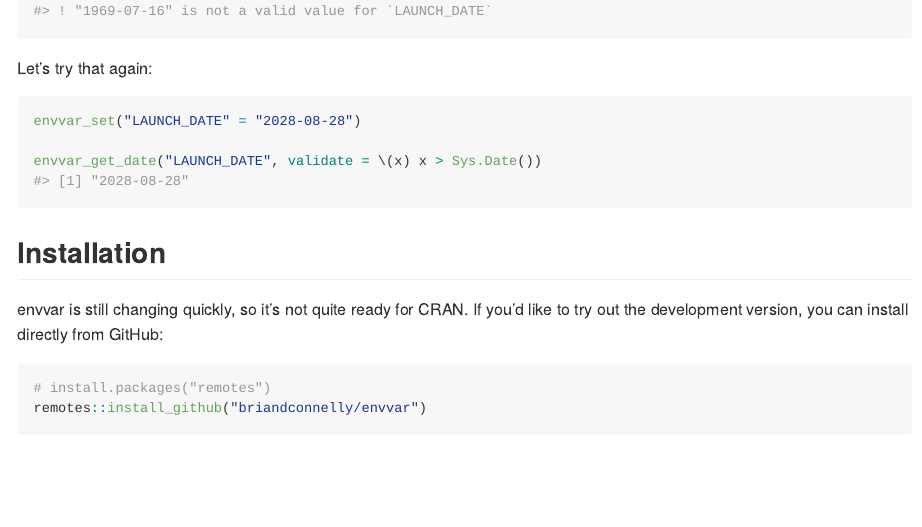
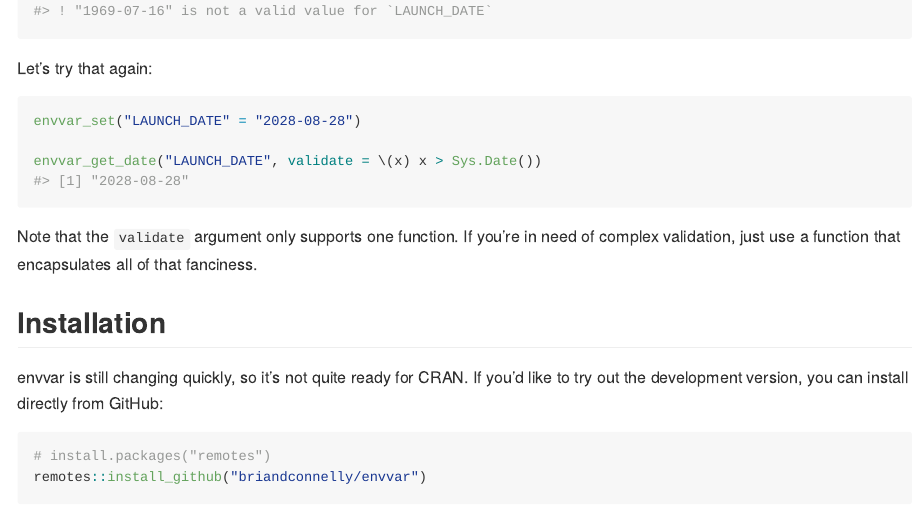
Before and after one commit to briandconnelly/envvar, an R Markdown document (README.Rmd): the page in a window 1100 px wide, from 1740 px down. The pictures show the output file README.md that the author committed with the source, drawn offline in the style of GitHub; badge pictures from the web are left out.

Commit message:
Update README

````diff
--- a/README.Rmd
+++ b/README.Rmd
@@ -109,6 +109,9 @@ envvar_set("LAUNCH_DATE" = "2028-08-28")
 envvar_get_date("LAUNCH_DATE", validate = \(x) x > Sys.Date())
 ```
 
+Note that the `validate` argument only supports one function.
+If you're in need of complex validation, just use a function that encapsulates all of that fanciness.
+
 
 ## Installation
 
````
Also changed, not shown: README.md.
